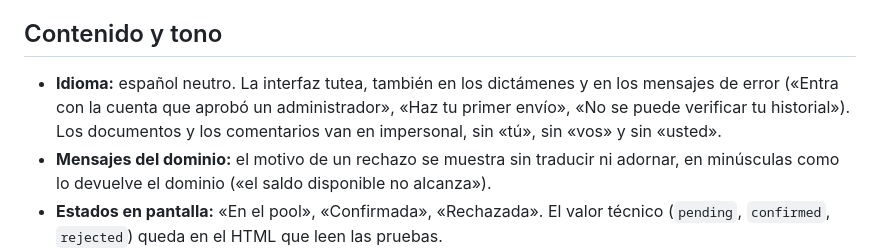
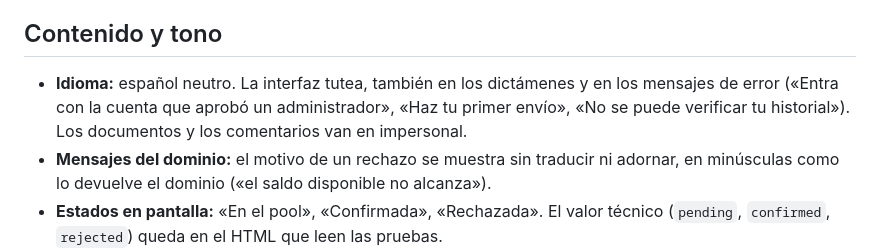
Before and after one commit to J0ss077/Joss077UMB-ProyectoBlockChain, a Markdown page: docs/sistema-de-diseno.md, the part around the change. GitHub-like rendering.

Commit message:
docs: el sistema de diseno enuncia la regla de registro

```diff
--- a/docs/sistema-de-diseno.md
+++ b/docs/sistema-de-diseno.md
@@ -32,7 +32,7 @@ Los componentes usan siempre los **alias semánticos** (`--color-superficie`, `-
 
 ## Contenido y tono
 
-- **Idioma:** español neutro. La interfaz tutea, también en los dictámenes y en los mensajes de error («Entra con la cuenta que aprobó un administrador», «Haz tu primer envío», «No se puede verificar tu historial»). Los documentos y los comentarios van en impersonal, sin «tú», sin «vos» y sin «usted».
+- **Idioma:** español neutro. La interfaz tutea, también en los dictámenes y en los mensajes de error («Entra con la cuenta que aprobó un administrador», «Haz tu primer envío», «No se puede verificar tu historial»). Los documentos y los comentarios van en impersonal.
 - **Mensajes del dominio:** el motivo de un rechazo se muestra sin traducir ni adornar, en minúsculas como lo devuelve el dominio («el saldo disponible no alcanza»).
 - **Estados en pantalla:** «En el pool», «Confirmada», «Rechazada». El valor técnico (`pending`, `confirmed`, `rejected`) queda en el HTML que leen las pruebas.
 - **Cifras:** los montos llevan siempre ocho decimales (`300.00000000`) en Geist Mono.
```
